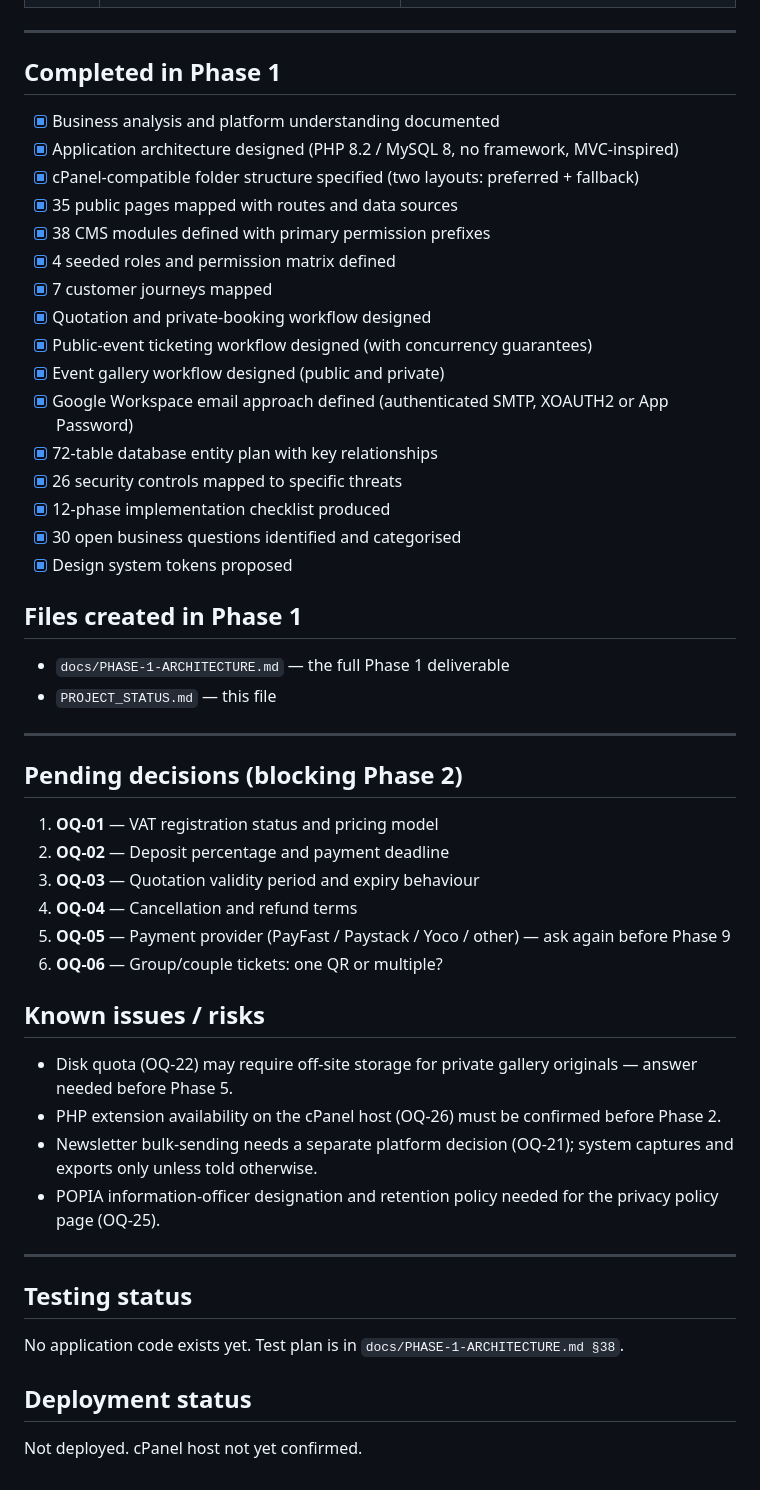
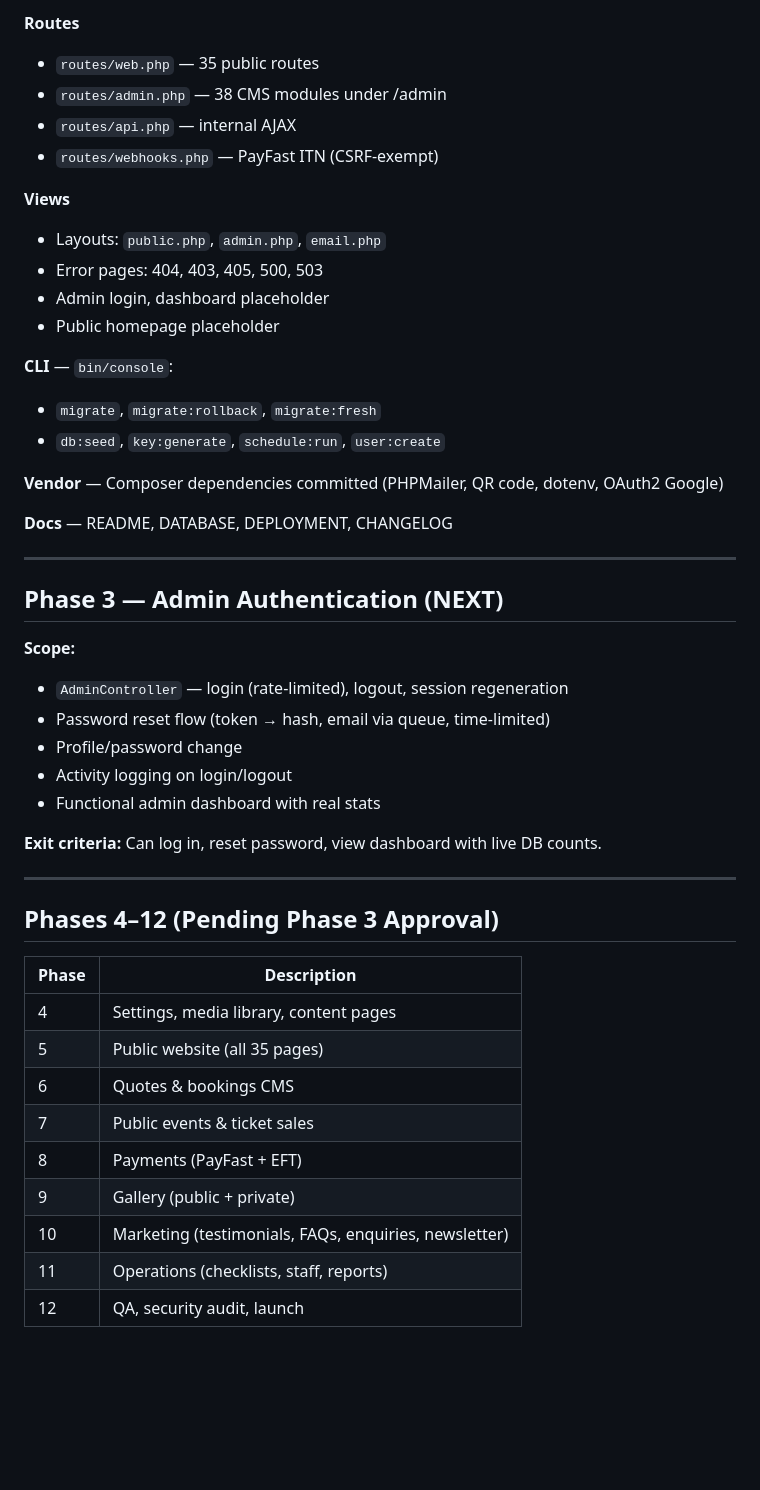
Before and after one commit to nyashameja/unwinded, a Markdown page: PROJECT_STATUS.md, the part around one of its changes. Drawn GitHub-style; blank space fills up the shorter version.

Commit message:
Update PROJECT_STATUS: Phase 2 complete, Phase 3 scoped
Co-Authored-By: Claude Sonnet 4.6 <noreply@anthropic.com>
Claude-Session: https://claude.ai/code/session_01NdBAgbarVysMpy6DG5mwwV

```diff
--- a/PROJECT_STATUS.md
+++ b/PROJECT_STATUS.md
@@ -25,54 +64,48 @@
+**Routes**
+- `routes/web.php` — 35 public routes
+- `routes/admin.php` — 38 CMS modules under /admin
+- `routes/api.php` — internal AJAX
+- `routes/webhooks.php` — PayFast ITN (CSRF-exempt)
+
+**Views**
+- Layouts: `public.php`, `admin.php`, `email.php`
+- Error pages: 404, 403, 405, 500, 503
+- Admin login, dashboard placeholder
+- Public homepage placeholder
+
+**CLI** — `bin/console`:
+- `migrate`, `migrate:rollback`, `migrate:fresh`
+- `db:seed`, `key:generate`, `schedule:run`, `user:create`
+
+**Vendor** — Composer dependencies committed (PHPMailer, QR code, dotenv, OAuth2 Google)
+
+**Docs** — README, DATABASE, DEPLOYMENT, CHANGELOG
 
 ---
 
-## Completed in Phase 1
+## Phase 3 — Admin Authentication (NEXT)
 
-- [x] Business analysis and platform understanding documented
-- [x] Application architecture designed (PHP 8.2 / MySQL 8, no framework, MVC-inspired)
-- [x] cPanel-compatible folder structure specified (two layouts: preferred + fallback)
-- [x] 35 public pages mapped with routes and data sources
-- [x] 38 CMS modules defined with primary permission prefixes
-- [x] 4 seeded roles and permission matrix defined
-- [x] 7 customer journeys mapped
-- [x] Quotation and private-booking workflow designed
-- [x] Public-event ticketing workflow designed (with concurrency guarantees)
-- [x] Event gallery workflow designed (public and private)
-- [x] Google Workspace email approach defined (authenticated SMTP, XOAUTH2 or App Password)
-- [x] 72-table database entity plan with key relationships
-- [x] 26 security controls mapped to specific threats
-- [x] 12-phase implementation checklist produced
-- [x] 30 open business questions identified and categorised
-- [x] Design system tokens proposed
+**Scope:**
+- `AdminController` — login (rate-limited), logout, session regeneration
+- Password reset flow (token → hash, email via queue, time-limited)
+- Profile/password change
+- Activity logging on login/logout
+- Functional admin dashboard with real stats
 
-## Files created in Phase 1
-
-- `docs/PHASE-1-ARCHITECTURE.md` — the full Phase 1 deliverable
-- `PROJECT_STATUS.md` — this file
+**Exit criteria:** Can log in, reset password, view dashboard with live DB counts.
 
 ---
 
-## Pending decisions (blocking Phase 2)
+## Phases 4–12 (Pending Phase 3 Approval)
 
-1. **OQ-01** — VAT registration status and pricing model
-2. **OQ-02** — Deposit percentage and payment deadline
-3. **OQ-03** — Quotation validity period and expiry behaviour
-4. **OQ-04** — Cancellation and refund terms
-5. **OQ-05** — Payment provider (PayFast / Paystack / Yoco / other) — ask again before Phase 9
-6. **OQ-06** — Group/couple tickets: one QR or multiple?
-
-## Known issues / risks
-
-- Disk quota (OQ-22) may require off-site storage for private gallery originals — answer needed before Phase 5.
-- PHP extension availability on the cPanel host (OQ-26) must be confirmed before Phase 2.
-- Newsletter bulk-sending needs a separate platform decision (OQ-21); system captures and exports only unless told otherwise.
-- POPIA information-officer designation and retention policy needed for the privacy policy page (OQ-25).
-
----
-
-## Testing status
-
-No application code exists yet. Test plan is in `docs/PHASE-1-ARCHITECTURE.md §38`.
-
-## Deployment status
-
-Not deployed. cPanel host not yet confirmed.
+| Phase | Description |
+|-------|-------------|
+| 4 | Settings, media library, content pages |
+| 5 | Public website (all 35 pages) |
+| 6 | Quotes & bookings CMS |
+| 7 | Public events & ticket sales |
+| 8 | Payments (PayFast + EFT) |
+| 9 | Gallery (public + private) |
+| 10 | Marketing (testimonials, FAQs, enquiries, newsletter) |
+| 11 | Operations (checklists, staff, reports) |
+| 12 | QA, security audit, launch |
```
Also changed, not shown: other parts of PROJECT_STATUS.md (+58 -19 lines).
